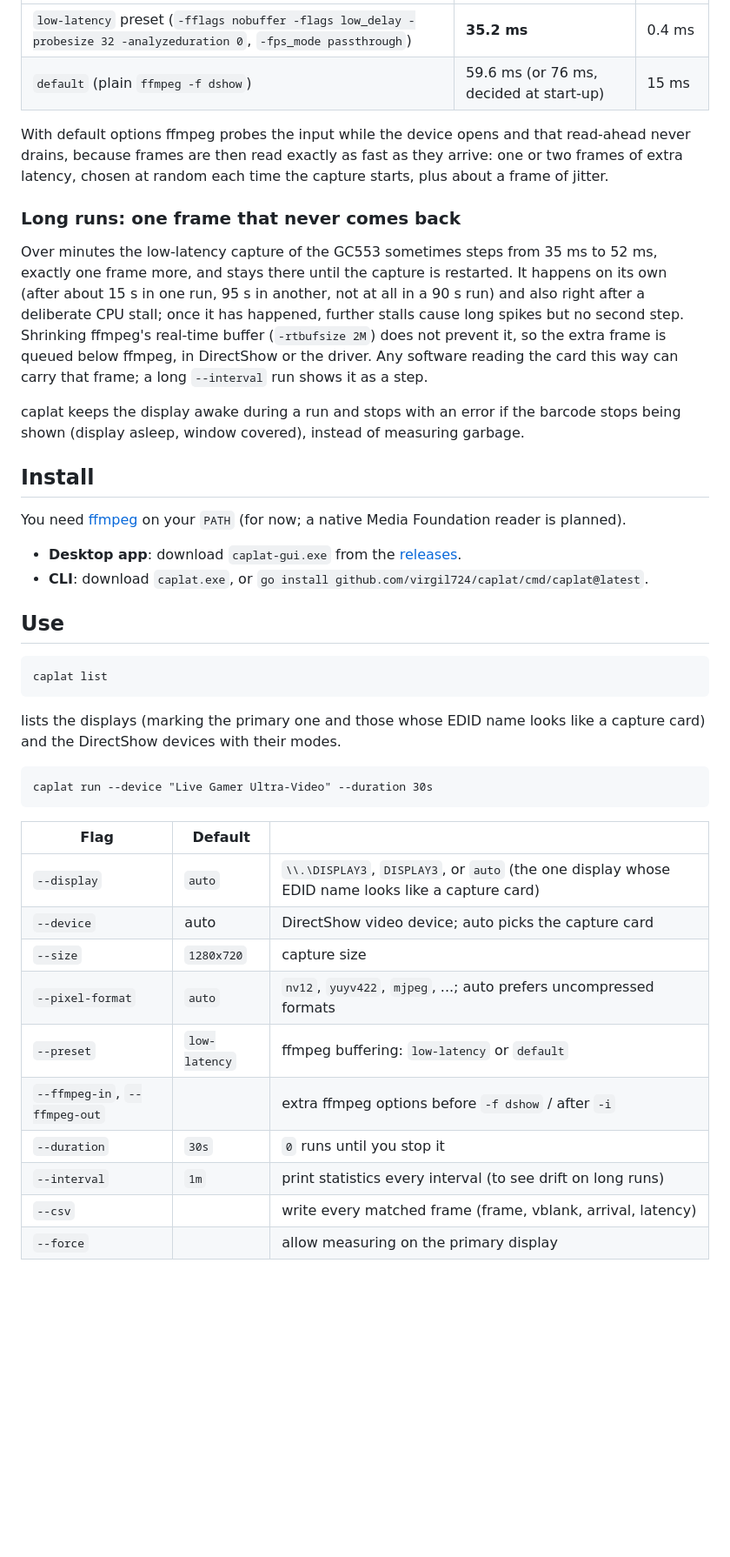
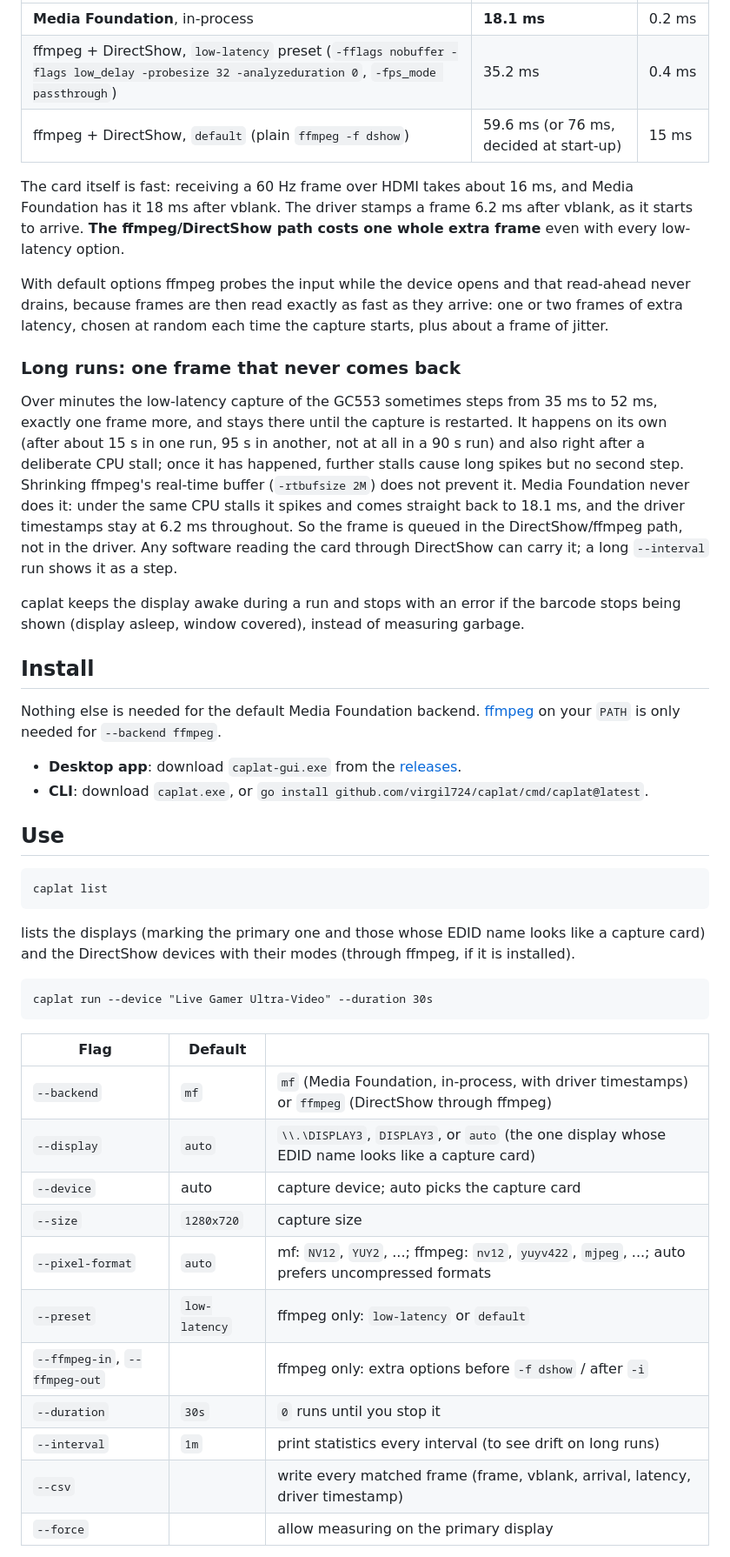
Before and after one commit to virgil724/caplat, a Markdown page: README.md, the part around one of its changes. Shown at 87% size. Drawn GitHub-style; blank space fills up the shorter version.

````diff
--- a/README.md
+++ b/README.md
@@ -53,6 +64,12 @@ AVerMedia **GC553** (Live Gamer Ultra), 4K60 in, 1280x720@60 NV12 capture:
 |---|---|---|
-| `low-latency` preset (`-fflags nobuffer -flags low_delay -probesize 32 -analyzeduration 0`, `-fps_mode passthrough`) | **35.2 ms** | 0.4 ms |
-| `default` (plain `ffmpeg -f dshow`) | 59.6 ms (or 76 ms, decided at start-up) | 15 ms |
+| **Media Foundation**, in-process | **18.1 ms** | 0.2 ms |
+| ffmpeg + DirectShow, `low-latency` preset (`-fflags nobuffer -flags low_delay -probesize 32 -analyzeduration 0`, `-fps_mode passthrough`) | 35.2 ms | 0.4 ms |
+| ffmpeg + DirectShow, `default` (plain `ffmpeg -f dshow`) | 59.6 ms (or 76 ms, decided at start-up) | 15 ms |
+
+The card itself is fast: receiving a 60 Hz frame over HDMI takes about
+16 ms, and Media Foundation has it 18 ms after vblank. The driver stamps a
+frame 6.2 ms after vblank, as it starts to arrive. **The ffmpeg/DirectShow
+path costs one whole extra frame** even with every low-latency option.
 
 With default options ffmpeg probes the input while the device opens and that
 read-ahead never drains, because frames are then read exactly as fast as
@@ -67,10 +84,12 @@ restarted. It happens on its own (after about 15 s in one run, 95 s in
 another, not at all in a 90 s run) and also right after a deliberate CPU
 stall; once it has happened, further stalls cause long spikes but no second
 step.
-Shrinking ffmpeg's real-time buffer (`-rtbufsize 2M`) does not prevent it,
-so the extra frame is queued below ffmpeg, in DirectShow or the driver. Any
-software reading the card this way can carry that frame; a long `--interval`
-run shows it as a step.
+Shrinking ffmpeg's real-time buffer (`-rtbufsize 2M`) does not prevent it.
+Media Foundation never does it: under the same CPU stalls it spikes and
+comes straight back to 18.1 ms, and the driver timestamps stay at 6.2 ms
+throughout. So the frame is queued in the DirectShow/ffmpeg path, not in the
+driver. Any software reading the card through DirectShow can carry it; a
+long `--interval` run shows it as a step.
 
 caplat keeps the display awake during a run and stops with an error if the
 barcode stops being shown (display asleep, window covered), instead of
@@ -78,8 +97,9 @@ measuring garbage.
 
 ## Install
 
-You need [ffmpeg](https://ffmpeg.org/download.html) on your `PATH` (for now;
-a native Media Foundation reader is planned).
+Nothing else is needed for the default Media Foundation backend.
+[ffmpeg](https://ffmpeg.org/download.html) on your `PATH` is only needed for
+`--backend ffmpeg`.
 
 - **Desktop app**: download `caplat-gui.exe` from the
   [releases](https://github.com/virgil724/caplat/releases).
@@ -91,7 +111,8 @@ a native Media Foundation reader is planned).
 caplat list
 ```
 lists the displays (marking the primary one and those whose EDID name looks
-like a capture card) and the DirectShow devices with their modes.
+like a capture card) and the DirectShow devices with their modes (through
+ffmpeg, if it is installed).
 
 ```
 caplat run --device "Live Gamer Ultra-Video" --duration 30s
@@ -99,15 +120,16 @@ caplat run --device "Live Gamer Ultra-Video" --duration 30s
 
 | Flag | Default | |
 |---|---|---|
+| `--backend` | `mf` | `mf` (Media Foundation, in-process, with driver timestamps) or `ffmpeg` (DirectShow through ffmpeg) |
 | `--display` | `auto` | `\\.\DISPLAY3`, `DISPLAY3`, or `auto` (the one display whose EDID name looks like a capture card) |
-| `--device` | auto | DirectShow video device; auto picks the capture card |
+| `--device` | auto | capture device; auto picks the capture card |
 | `--size` | `1280x720` | capture size |
-| `--pixel-format` | `auto` | `nv12`, `yuyv422`, `mjpeg`, ...; auto prefers uncompressed formats |
-| `--preset` | `low-latency` | ffmpeg buffering: `low-latency` or `default` |
-| `--ffmpeg-in`, `--ffmpeg-out` | | extra ffmpeg options before `-f dshow` / after `-i` |
+| `--pixel-format` | `auto` | mf: `NV12`, `YUY2`, ...; ffmpeg: `nv12`, `yuyv422`, `mjpeg`, ...; auto prefers uncompressed formats |
+| `--preset` | `low-latency` | ffmpeg only: `low-latency` or `default` |
+| `--ffmpeg-in`, `--ffmpeg-out` | | ffmpeg only: extra options before `-f dshow` / after `-i` |
 | `--duration` | `30s` | `0` runs until you stop it |
 | `--interval` | `1m` | print statistics every interval (to see drift on long runs) |
-| `--csv` | | write every matched frame (frame, vblank, arrival, latency) |
+| `--csv` | | write every matched frame (frame, vblank, arrival, latency, driver timestamp) |
 | `--force` | | allow measuring on the primary display |
 
 Press **Esc** or click the barcode window to stop early; the results so far
````
Also changed, not shown: other parts of README.md (+20 -8 lines), docs/gui.png, 11 other files.
